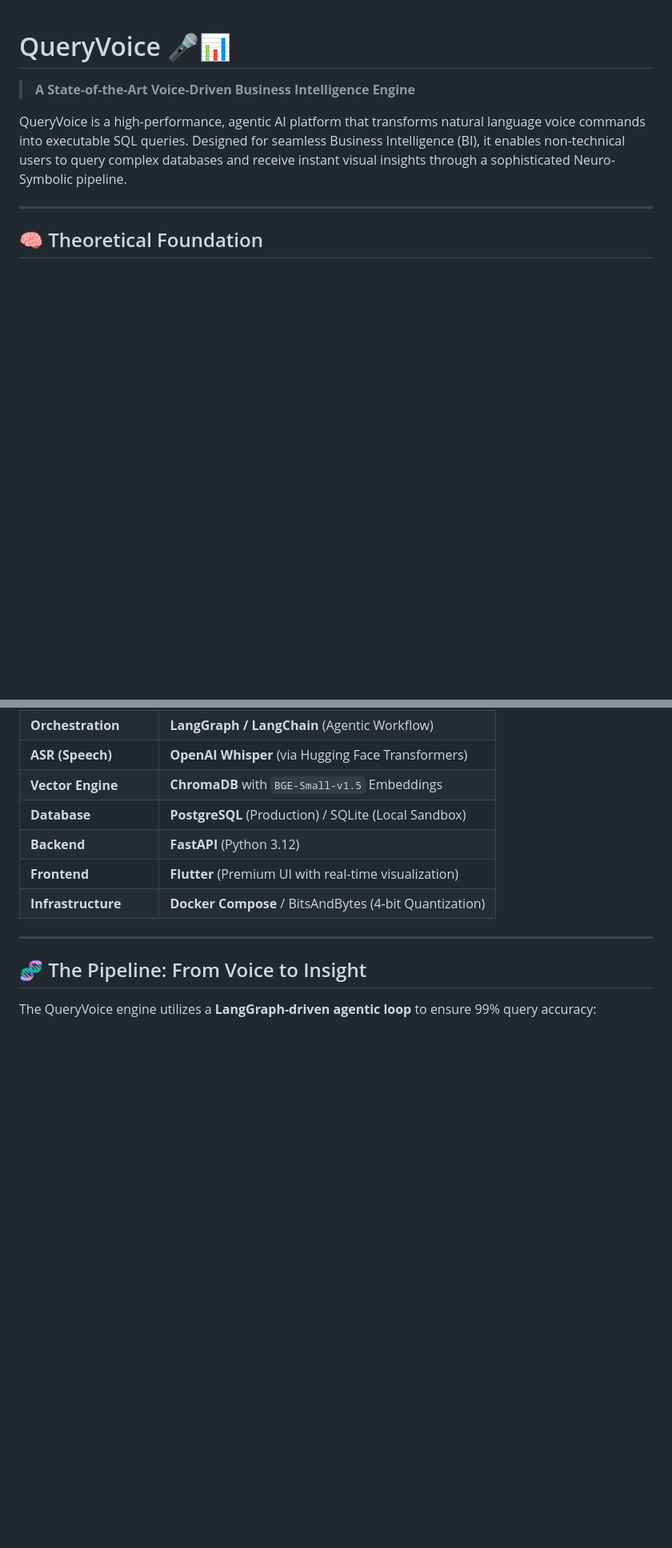
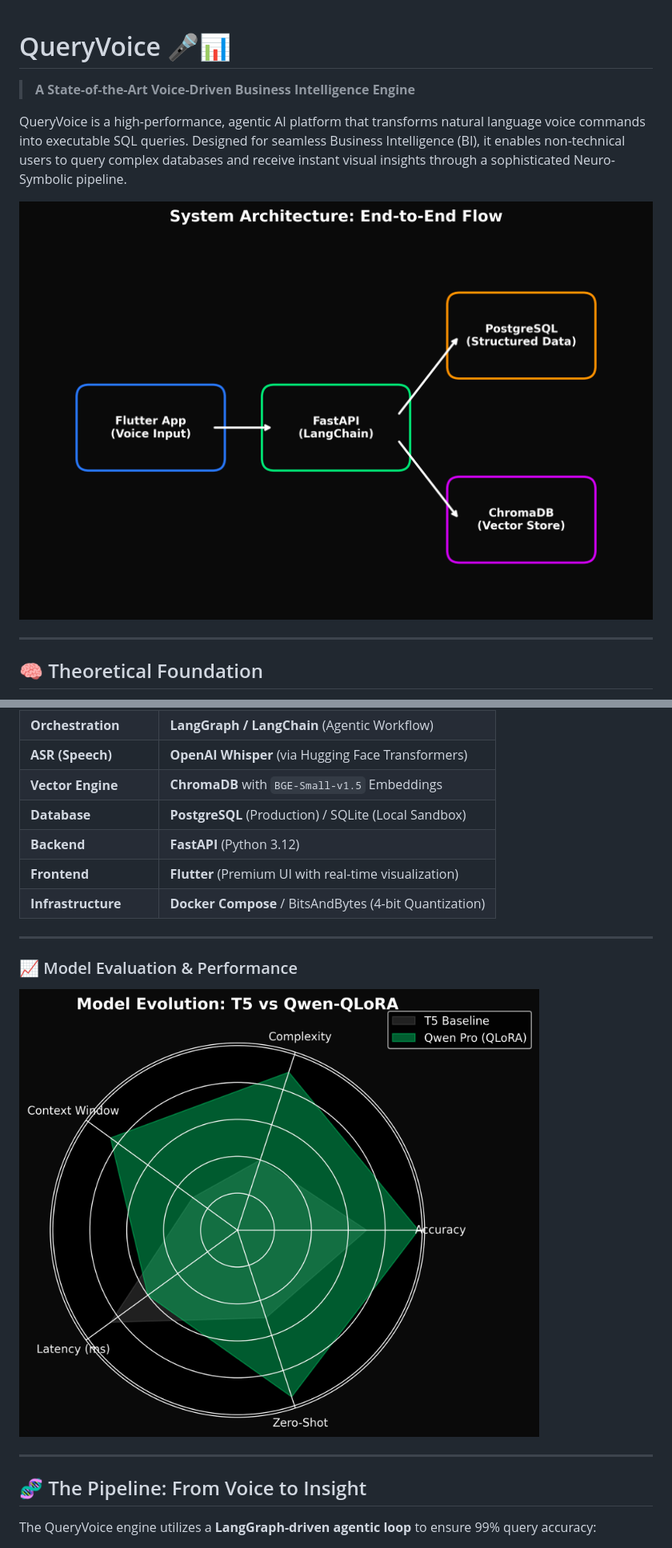
Before and after one commit to KaidAkram/Query_Voice, a Markdown page: README.md, 2 parts joined by grey strips. Shown at 80% size. GitHub-like rendering; pictures changed too: assets/architecture.png (added), assets/performance.png (added); blank space fills up the shorter version.

Commit message:
Docs: Added 4 beautiful visualizations for architecture, workflow, RAG, and performance

```diff
--- a/README.md
+++ b/README.md
@@ -3,6 +3,8 @@
 > **A State-of-the-Art Voice-Driven Business Intelligence Engine**
 
 QueryVoice is a high-performance, agentic AI platform that transforms natural language voice commands into executable SQL queries. Designed for seamless Business Intelligence (BI), it enables non-technical users to query complex databases and receive instant visual insights through a sophisticated Neuro-Symbolic pipeline.
+
+![System Architecture](assets/architecture.png)
 
 ---
 
@@ -32,6 +34,11 @@ QueryVoice operates on the frontier of **Neuro-Symbolic AI**, bridging the gap b
 
 ---
 
+### 📈 Model Evaluation & Performance
+![Performance Comparison](assets/performance.png)
+
+---
+
 ## 🧬 The Pipeline: From Voice to Insight
 
 The QueryVoice engine utilizes a **LangGraph-driven agentic loop** to ensure 99% query accuracy:
```
Also changed, not shown: other parts of README.md (+4 -0 lines), assets/rag_strategy.png (added), 1 other file.
